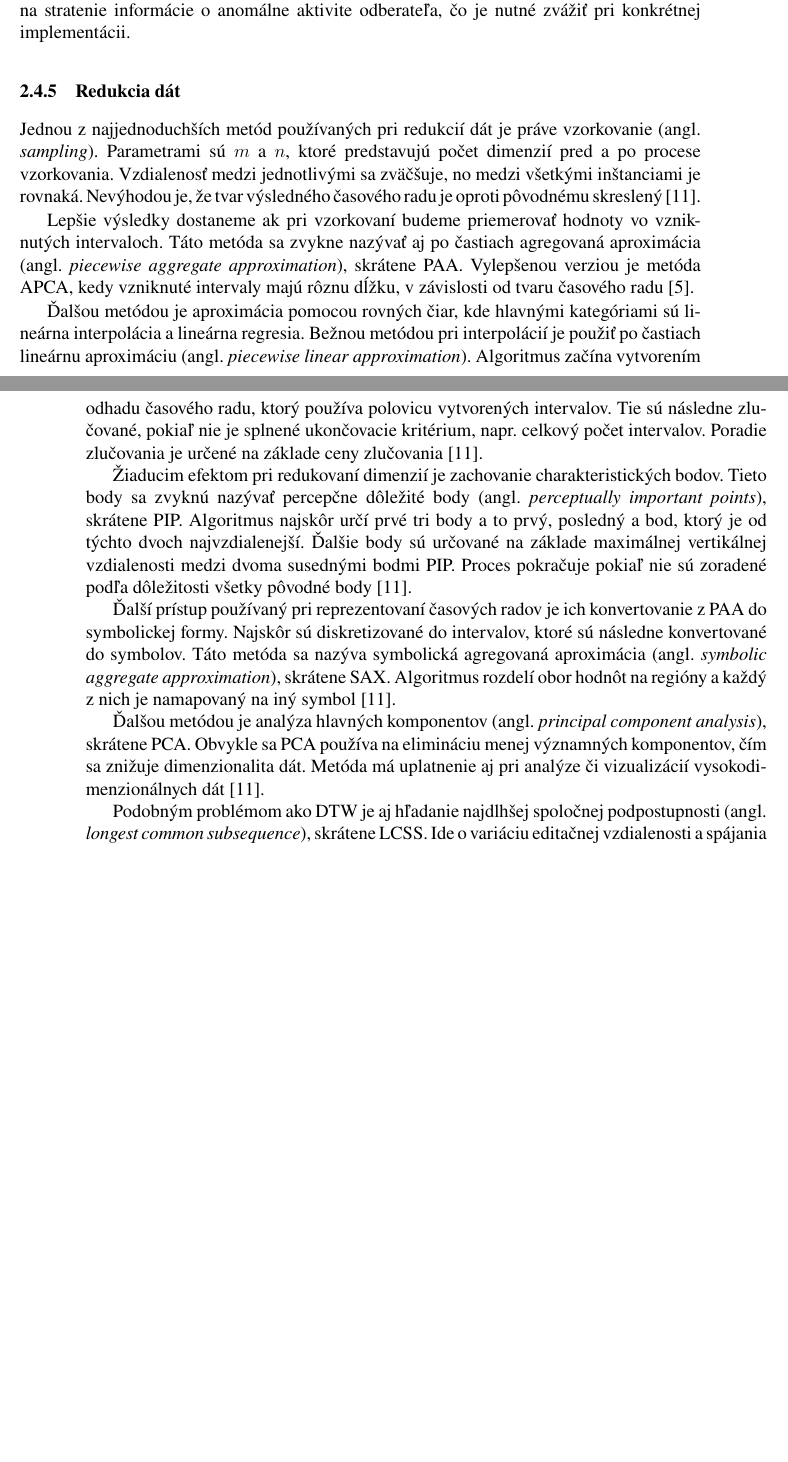
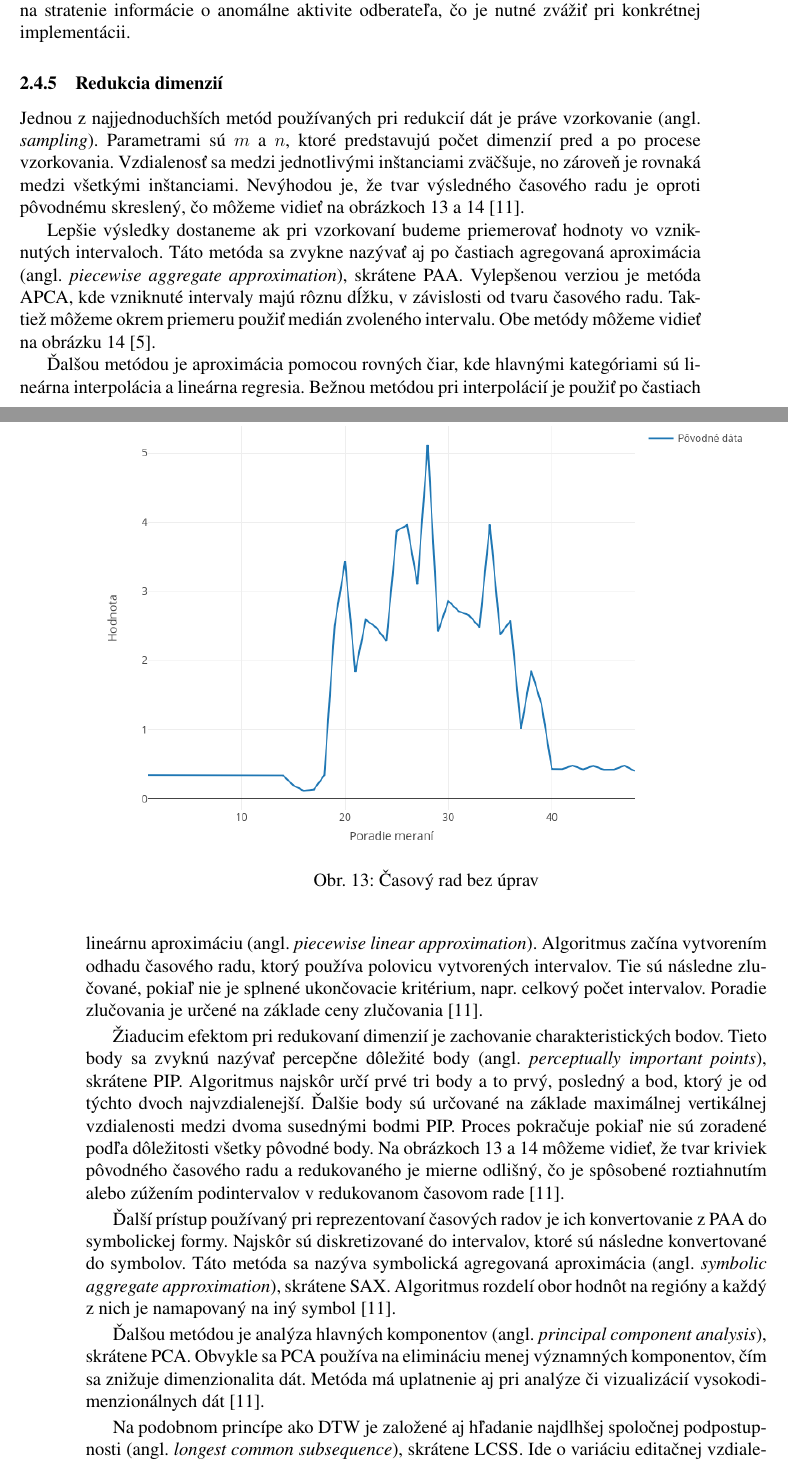
Before and after one commit to matus-cuper/fiit-dp, a LaTeX document (doc/dp.tex): two parts of pages 32 and 33 of 45 before the commit and two parts of pages 32 and 33 of 46 after it, joined at a grey line, cut so that both start at the same text, the shorter picture padded with empty space. Compiled offline with pdfLaTeX.

Commit message:
Refactor data reduction chapter

```diff
--- a/doc/dp.tex
+++ b/doc/dp.tex
@@ -1069,19 +1069,29 @@ a~efektívne, keďže ich pamäťová náročnosť je iba zlomkom oproti pôvodn
 Zároveň však vzniká priestor na stratenie informácie o~anomálne aktivite
 odberateľa, čo je nutné zvážiť pri konkrétnej implementácii.
 
-\subsubsection{Redukcia dát}
-% TODO add figure
+\subsubsection{Redukcia dimenzií}
 Jednou z~najjednoduchších metód používaných pri redukcií dát je práve
 vzorkovanie (angl. \textit{sampling}). Parametrami sú $m$~a~$n$, ktoré
-predstavujú počet dimenzií pred a~po procese vzorkovania. Vzdialenosť medzi
-jednotlivými sa zväčšuje, no medzi všetkými inštanciami je rovnaká. Nevýhodou
-je, že tvar výsledného časového radu je oproti pôvodnému skreslený~\cite{Fu2011}.
+predstavujú počet dimenzií pred a~po procese vzorkovania. Vzdialenosť sa medzi
+jednotlivými inštanciami zväčšuje, no zároveň je rovnaká medzi všetkými
+inštanciami. Nevýhodou je, že tvar výsledného časového radu je oproti pôvodnému
+skreslený, čo môžeme vidieť na obrázkoch~\ref{fig:data-reduction-orig}
+a~\ref{fig:data-reduction-agg}~\cite{Fu2011}.
+
+\begin{figure}[htbp]
+  \centering
+  \includegraphics[width=\textwidth]{data_reduction_orig.png}
+  \caption{Časový rad bez úprav}
+  \label{fig:data-reduction-orig}
+\end{figure}
 
 Lepšie výsledky dostaneme ak pri vzorkovaní budeme priemerovať hodnoty vo
 vzniknutých intervaloch. Táto metóda sa zvykne nazývať aj po častiach agregovaná
 aproximácia (angl. \textit{piecewise aggregate approximation}), skrátene PAA.
-Vylepšenou verziou je metóda APCA, kedy vzniknuté intervaly majú rôznu dĺžku,
-v~závislosti od tvaru časového radu~\cite{Keogh2002}.
+Vylepšenou verziou je metóda APCA, kde vzniknuté intervaly majú rôznu dĺžku,
+v~závislosti od tvaru časového radu. Taktiež môžeme okrem priemeru použiť medián
+zvoleného intervalu. Obe metódy môžeme vidieť na
+obrázku~\ref{fig:data-reduction-agg}~\cite{Keogh2002}.
 
 Ďalšou metódou je aproximácia pomocou rovných čiar, kde hlavnými kategóriami sú
 lineárna interpolácia a~lineárna regresia. Bežnou metódou pri interpolácií je
@@ -1091,11 +1101,13 @@ používa polovicu vytvorených intervalov. Tie sú následne zlučované, pokia
 je splnené ukončovacie kritérium, napr. celkový počet intervalov. Poradie
 zlučovania je určené na základe ceny zlučovania~\cite{Fu2011}.
 
-% TODO add figure
 Žiaducim efektom pri redukovaní dimenzií je zachovanie charakteristických bodov.
 Tieto body sa zvyknú nazývať percepčne dôležité body (angl. \textit{perceptually
 important points}), skrátene PIP. Algoritmus najskôr určí prvé tri body a~to
 prvý, posledný a~bod, ktorý je od týchto dvoch najvzdialenejší. Ďalšie body sú
 určované na základe maximálnej vertikálnej vzdialenosti medzi dvoma susednými
 bodmi PIP. Proces pokračuje pokiaľ nie sú zoradené podľa dôležitosti všetky
-pôvodné body~\cite{Fu2011}.
+pôvodné body. Na obrázkoch~\ref{fig:data-reduction-orig}
+a~\ref{fig:data-reduction-agg} môžeme vidieť, že tvar kriviek pôvodného časového
+radu a~redukovaného je mierne odlišný, čo je spôsobené roztiahnutím alebo
+zúžením podintervalov v~redukovanom časovom rade~\cite{Fu2011}.
@@ -1102,3 +1119,5 @@ pôvodné body~\cite{Fu2011}.
+  \label{fig:data-reduction-agg}
+\end{figure}
 
 Ďalší prístup používaný pri reprezentovaní časových radov je ich konvertovanie
 z PAA do symbolickej formy. Najskôr sú diskretizované do intervalov, ktoré sú
@@ -1112,11 +1131,11 @@ component analysis}), skrátene PCA. Obvykle sa PCA používa na elimináciu men
 významných komponentov, čím sa znižuje dimenzionalita dát. Metóda má uplatnenie
 aj pri analýze či vizualizácií vysokodimenzionálnych dát~\cite{Fu2011}.
 
-Podobným problémom ako DTW je aj hľadanie najdlhšej spoločnej podpostupnosti
-(angl. \textit{longest common subsequence}), skrátene LCSS. Ide o~variáciu
-editačnej vzdialenosti a~spájania dvoch sekvencií, ktoré sa môžu natiahnuť
-a~vynechať tak niektoré elementy, bez toho aby sa menilo ich poradie v~rámci
-postupnosti. Narozdiel od DTW, výstupy nie sú skreslené anomáliami
+Na podobnom princípe ako DTW je založené aj hľadanie najdlhšej spoločnej
+podpostupnosti (angl. \textit{longest common subsequence}), skrátene LCSS. Ide
+o~variáciu editačnej vzdialenosti a~spájania dvoch sekvencií, ktoré sa môžu
+natiahnuť a~vynechať tak niektoré elementy, bez toho aby sa menilo ich poradie
+v~rámci postupnosti. Narozdiel od DTW, výstupy nie sú skreslené anomáliami
 v~dátach~\cite{Fu2011}.
 
 \subsubsection{Segmentácia časových radov}
```
Also changed, not shown: doc/img/data_reduction_agg.png (added), doc/img/data_reduction_orig.png (added), doc/dp.tex (5 more changed lines), 2 other files.
